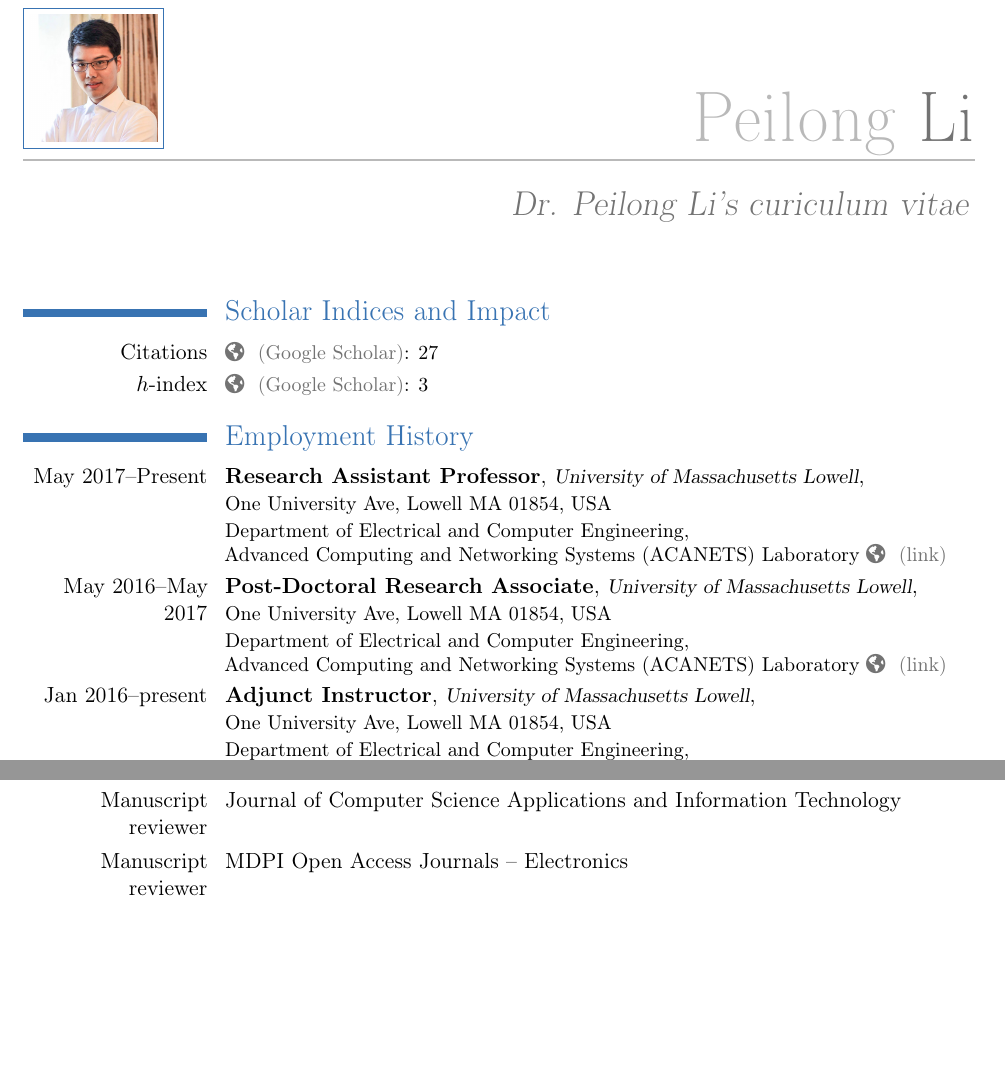
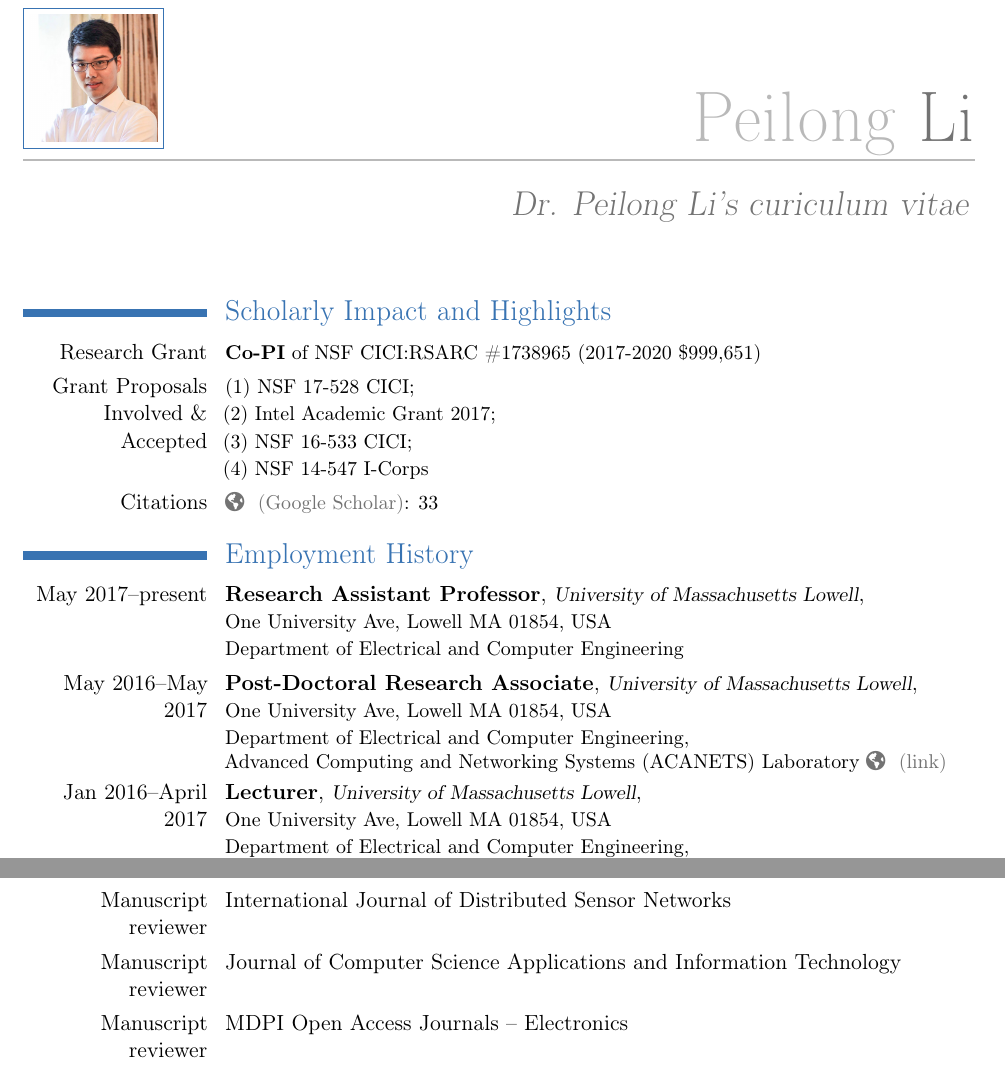
Before and after one commit to Peilong/CV, a LaTeX CV (cv.tex): two parts of pages 1 and 2 of 4 before the commit and two parts of pages 1 and 3 of 4 after it, joined at a grey line, cut so that both start at the same text, the shorter picture padded with empty space. Compiled offline with pdfLaTeX.

Commit message:
update cv with new CICI grant

```diff
--- a/cv.tex
+++ b/cv.tex
@@ -47,24 +47,28 @@
 \begin{document}
 \maketitle
 
-\section{Scholar Indices and Impact}
+\section{Scholarly Impact and Highlights}
+\cvline{Research Grant}%
+{\small \textbf{Co-PI} of NSF CICI:RSARC \#1738965 (2017-2020 \$999,651)}
+%
+\cvline{Grant Proposals Involved \& Accepted}%
+{\small (1) NSF 17-528 CICI; \newline (2) Intel Academic Grant 2017; \newline
+(3) NSF 16-533 CICI; \newline (4) NSF 14-547 I-Corps}
+%
 \cvline{Citations}%
 {\small \href{https://scholar.google.com/citations?user=wFIBx94AAAAJ&hl}
-  {\color{color2}\homepagesymbol~(Google Scholar)}: 27}
+  {\color{color2}\homepagesymbol~(Google Scholar)}: 33}
 %
-\cvline{$h$-index}%
-{\small \href{https://scholar.google.com/citations?user=wFIBx94AAAAJ&hl}
-  {\color{color2}\homepagesymbol~(Google Scholar)}: 3}
+%\cvline{$h$-index}%
+%{\small \href{https://scholar.google.com/citations?user=wFIBx94AAAAJ&hl}
+%  {\color{color2}\homepagesymbol~(Google Scholar)}: 3}
 
 \section{Employment History}
-
-\cventry{May 2017--Present}%
+\cventry{May 2017--present}%
         {Research Assistant Professor}%
         {\small University of Massachusetts Lowell}%
         {\small ~\hfill\break One University Ave, Lowell MA 01854}{USA}%
-        {Department of Electrical and Computer Engineering, \newline
-         Advanced Computing and Networking Systems (ACANETS) Laboratory \href{http://acanets.uml.edu/}{\color{color2}\homepagesymbol~(link)}
-        }
+        {Department of Electrical and Computer Engineering}
 %
 \cventry{May 2016--May 2017}%
         {Post-Doctoral Research Associate}%
@@ -74,8 +78,8 @@
          Advanced Computing and Networking Systems (ACANETS) Laboratory \href{http://acanets.uml.edu/}{\color{color2}\homepagesymbol~(link)}
         }
 %
-\cventry{Jan 2016--present}%
-        {Adjunct Instructor}%
+\cventry{Jan 2016--April 2017}%
+        {Lecturer}%
         {\small University of Massachusetts Lowell}%
         {\small ~\hfill\break One University Ave, Lowell MA 01854}{USA}%
         {Department of Electrical and Computer Engineering, \newline
@@ -178,6 +179,8 @@ Amount: \$1,500
 
 \section{Professional service}
 \cvline{Paper reviewer}{IEEE Transactions of Parallel and Distributed System (IPDPS)}%
+
+\cvline{Manuscript reviewer}{International Journal of Distributed Sensor Networks}%
 
 \cvline{Manuscript reviewer}{Journal of Computer Science Applications and Information Technology}%
 
```
Also changed, not shown: allmine.bib (+5 -8 lines), cv.tex (29 more changed lines).
